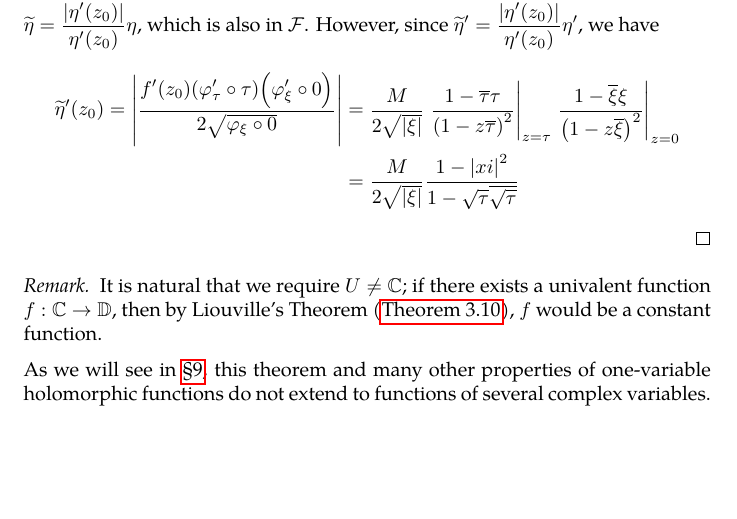
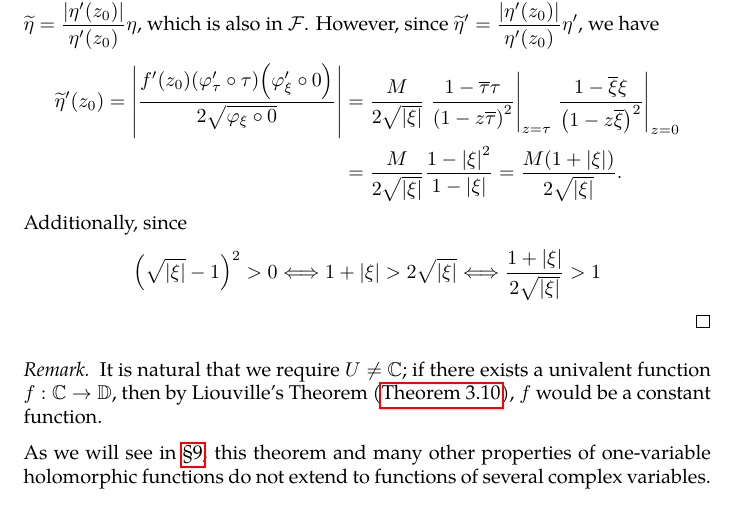
Before and after one commit to slipperking/complex-analysis-latex, a LaTeX document (main.tex): part of page 139 of 148, cut so that both start at the same text, the shorter picture padded with empty space. Compiled offline with pdfLaTeX.

Commit message:
overleaf_to_git (Wed Aug  6 12:15:59 2025 -0700): update main.tex from r19152 to r19156

```diff
--- a/main.tex
+++ b/main.tex
@@ -3211,8 +3211,10 @@ The Riemann Mapping Theorem is one of the most profound results in complex analy
     where \(\varphi_\tau=\frac{z-\tau}{1-z\overline{\tau}}\). Since \(\eta\qty(z_0)=\varphi_\tau\qty(\tau)=0\), it follows that \(\eta\in\mathcal{F}\). Let \(\widetilde{\eta}=\frac{\abs{\eta'\qty(z_0)}}{\eta'\qty(z_0)}\eta\), which is also in \(\mathcal{F}\). However, since \(\widetilde{\eta}'=\frac{\abs{\eta'\qty(z_0)}}{\eta'\qty(z_0)}\eta'\), we have
     \begin{align*}
         \widetilde{\eta}'\qty(z_0)=\abs{\frac{f'\qty(z_0)\qty(\varphi'_\tau\circ\tau)\qty(\varphi'_\xi\circ 0)}{2\sqrt{\varphi_\xi\circ 0}}}&=\frac{M}{2\sqrt{\abs{\xi}}}\eval{\frac{1-\overline{\tau}\tau}{\qty(1-z\overline{\tau})^2}}_{z=\tau}\eval{\frac{1-\overline{\xi}\xi}{\qty(1-z\overline{\xi})^2}}_{z=0}\\
-        &=\frac{M}{2\sqrt{\abs{\xi}}}\frac{1-\abs{xi}^2}{1-\sqrt{\tau}\overline{\sqrt{\tau}}}
-    \end{align*}
+        &=\frac{M}{2\sqrt{\abs{\xi}}}\frac{1-\abs{\xi}^2}{1-\abs{\xi}}=\frac{M\qty(1+\abs{\xi})}{2\sqrt{\abs{\xi}}}.
+    \end{align*}
+    Additionally, since
+    \[\qty(\sqrt{\abs{\xi}}-1)^2>0\Longleftrightarrow 1+\abs{\xi}>2\sqrt{\abs{\xi}}\Longleftrightarrow\frac{1+\abs{\xi}}{2\sqrt{\abs{\xi}}}>1\]
 \end{proof}
 \begin{remark}
     It is natural that we require \(U\neq\mathbb{C}\); if there exists a univalent function \(f:\mathbb{C}\to\mathbb{D}\), then by Liouville's Theorem (\autoref{thm:liouville}), \(f\) would be a constant function.
```
